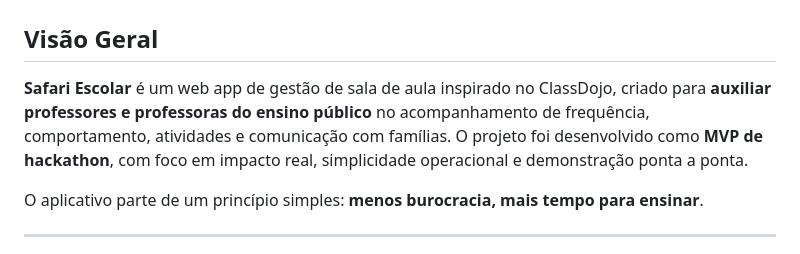
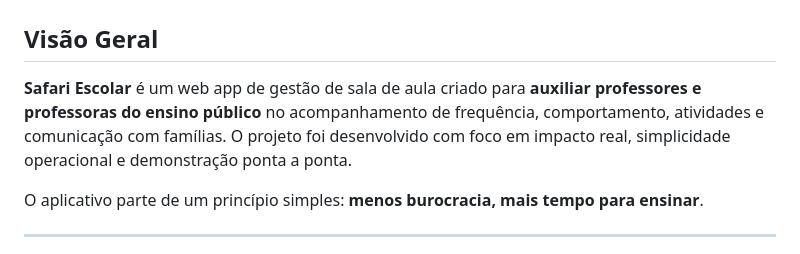
Before and after one commit to pedrobritx/Safari-Escolar, a Markdown page: README.md, the part around the change. Rendered like a GitHub page.

Commit message:
docs: relocate SECURITY.md to docs/security and refine the project description in README.md.

```diff
--- a/README.md
+++ b/README.md
@@ -2,7 +2,7 @@
 
 ## Visão Geral
 
-**Safari Escolar** é um web app de gestão de sala de aula inspirado no ClassDojo, criado para **auxiliar professores e professoras do ensino público** no acompanhamento de frequência, comportamento, atividades e comunicação com famílias. O projeto foi desenvolvido como **MVP de hackathon**, com foco em impacto real, simplicidade operacional e demonstração ponta a ponta.
+**Safari Escolar** é um web app de gestão de sala de aula criado para **auxiliar professores e professoras do ensino público** no acompanhamento de frequência, comportamento, atividades e comunicação com famílias. O projeto foi desenvolvido com foco em impacto real, simplicidade operacional e demonstração ponta a ponta.
 
 O aplicativo parte de um princípio simples: **menos burocracia, mais tempo para ensinar**.
 
```
Also changed, not shown: docs/security/SECURITY.md (renamed from SECURITY.md).
